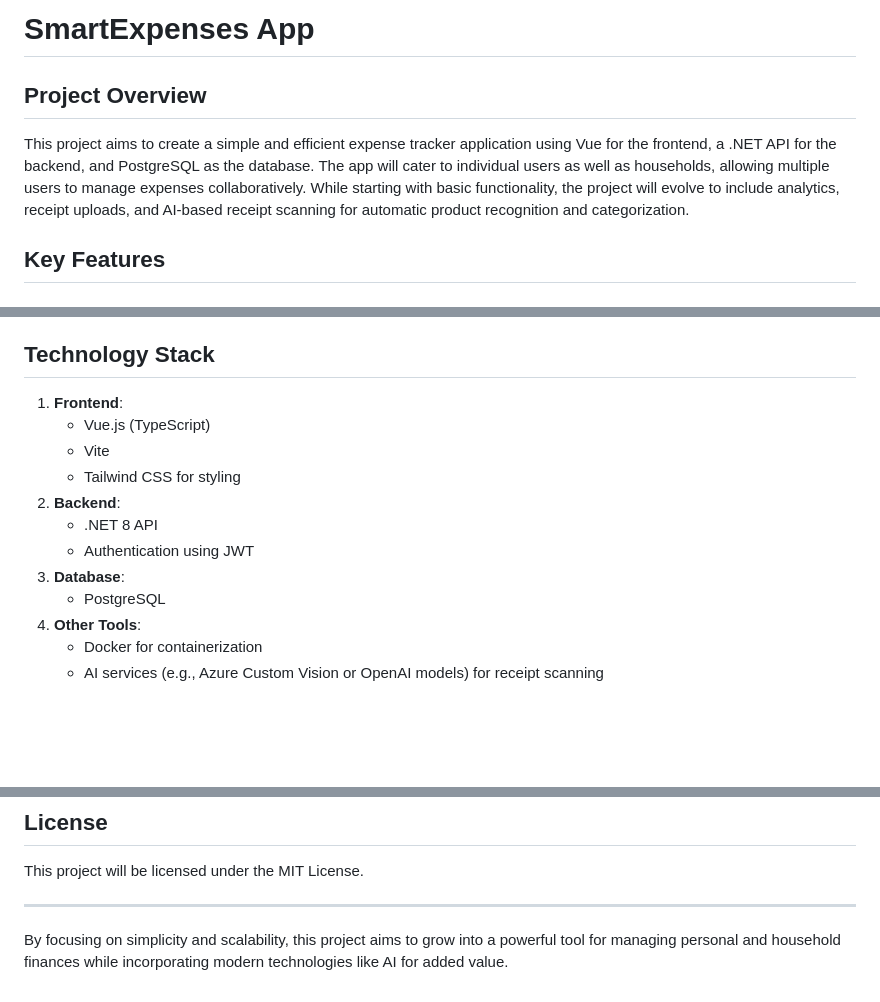
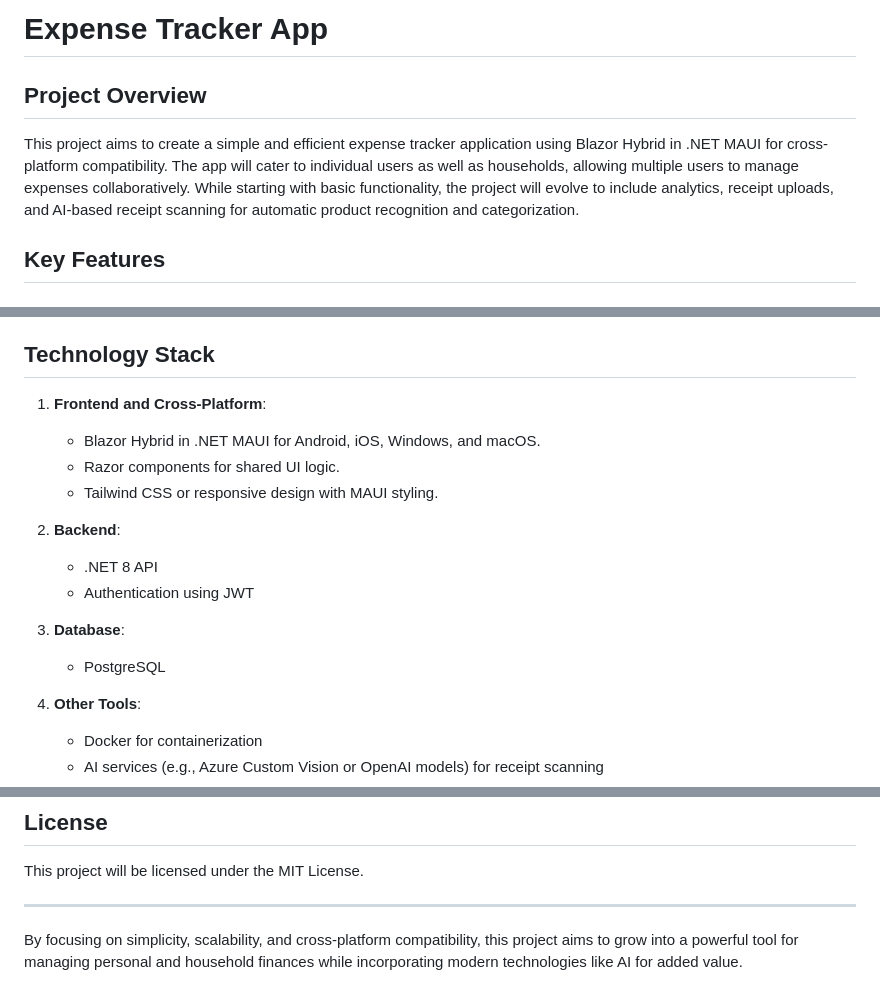
Before and after one commit to Rednaxela-Code/SmartExpenses, a Markdown page: README.md, 3 parts joined by grey strips. GitHub-like rendering; blank space fills up the shorter version.

```diff
--- a/README.md
+++ b/README.md
@@ -1,7 +1,7 @@
-# SmartExpenses App
+# Expense Tracker App
 
 ## Project Overview
-This project aims to create a simple and efficient expense tracker application using Vue for the frontend, a .NET API for the backend, and PostgreSQL as the database. The app will cater to individual users as well as households, allowing multiple users to manage expenses collaboratively. While starting with basic functionality, the project will evolve to include analytics, receipt uploads, and AI-based receipt scanning for automatic product recognition and categorization.
+This project aims to create a simple and efficient expense tracker application using Blazor Hybrid in .NET MAUI for cross-platform compatibility. The app will cater to individual users as well as households, allowing multiple users to manage expenses collaboratively. While starting with basic functionality, the project will evolve to include analytics, receipt uploads, and AI-based receipt scanning for automatic product recognition and categorization.
 
 ## Key Features
 
@@ -45,15 +45,18 @@ This project aims to create a simple and efficient expense tracker application u
    - Provide alerts for unusual spending.
 
 ## Technology Stack
-1. **Frontend**:
-   - Vue.js (TypeScript)
-   - Vite
-   - Tailwind CSS for styling
+1. **Frontend and Cross-Platform**:
+   - Blazor Hybrid in .NET MAUI for Android, iOS, Windows, and macOS.
+   - Razor components for shared UI logic.
+   - Tailwind CSS or responsive design with MAUI styling.
+
 2. **Backend**:
    - .NET 8 API
    - Authentication using JWT
+
 3. **Database**:
    - PostgreSQL
+
 4. **Other Tools**:
    - Docker for containerization
    - AI services (e.g., Azure Custom Vision or OpenAI models) for receipt scanning
@@ -98,4 +101,4 @@ This project will be licensed under the MIT License.
 
 ---
 
-By focusing on simplicity and scalability, this project aims to grow into a powerful tool for managing personal and household finances while incorporating modern technologies like AI for added value.
+By focusing on simplicity, scalability, and cross-platform compatibility, this project aims to grow into a powerful tool for managing personal and household finances while incorporating modern technologies like AI for added value.
```
